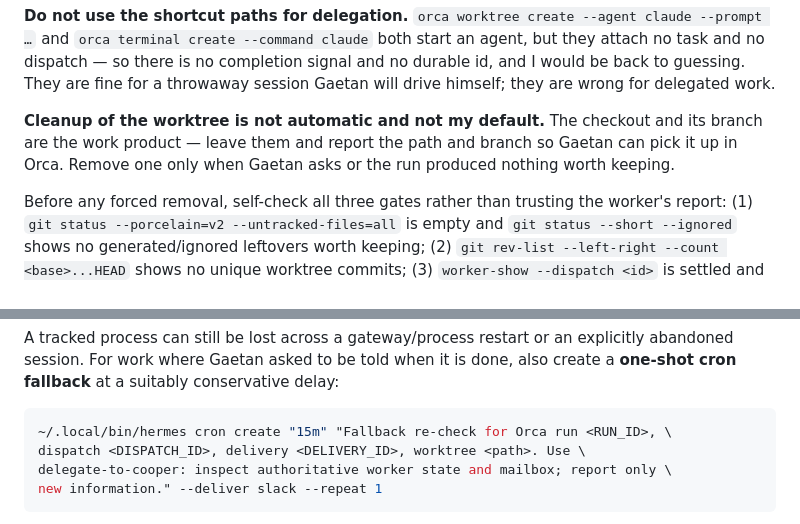
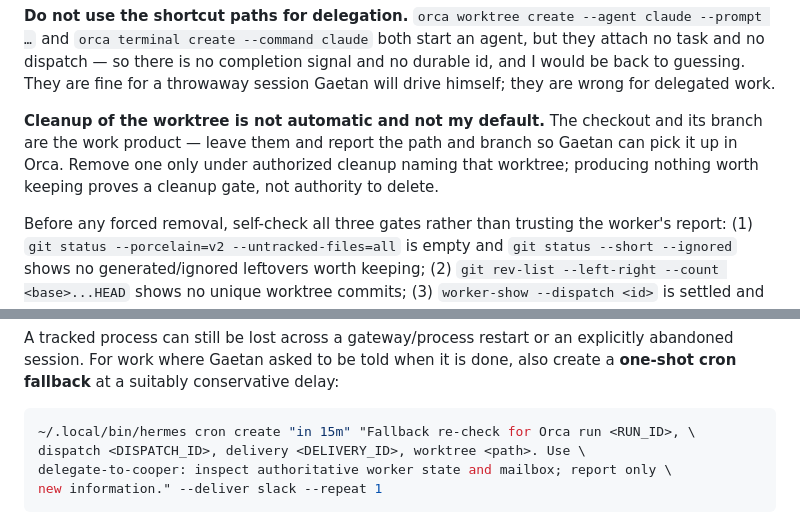
Before and after one commit to GaetanCathelain/Tars, a Markdown page: skills/delegate-to-cooper/SKILL.md, 2 parts joined by grey strips. GitHub-like rendering.

Commit message:
fix(skills): reconcile remaining scheduler and cleanup recipes

````diff
--- a/skills/delegate-to-cooper/SKILL.md
+++ b/skills/delegate-to-cooper/SKILL.md
@@ -363,8 +363,8 @@ throwaway session Gaetan will drive himself; they are wrong for delegated work.
 
 **Cleanup of the worktree is not automatic and not my default.** The checkout
 and its branch are the work product — leave them and report the path and branch
-so Gaetan can pick it up in Orca. Remove one only when Gaetan asks or the run
-produced nothing worth keeping.
+so Gaetan can pick it up in Orca. Remove one only under authorized cleanup naming that worktree; producing
+nothing worth keeping proves a cleanup gate, not authority to delete.
 
 Before any forced removal, self-check all three gates rather than trusting the
 worker's report: (1) `git status --porcelain=v2 --untracked-files=all` is empty
@@ -428,7 +428,7 @@ explicitly abandoned session. For work where Gaetan asked to be told when it is
 done, also create a **one-shot cron fallback** at a suitably conservative delay:
 
 ```bash
-~/.local/bin/hermes cron create "15m" "Fallback re-check for Orca run <RUN_ID>, \
+~/.local/bin/hermes cron create "in 15m" "Fallback re-check for Orca run <RUN_ID>, \
 dispatch <DISPATCH_ID>, delivery <DELIVERY_ID>, worktree <path>. Use \
 delegate-to-cooper: inspect authoritative worker state and mailbox; report only \
 new information." --deliver slack --repeat 1
````
Also changed, not shown: 1 other file.
